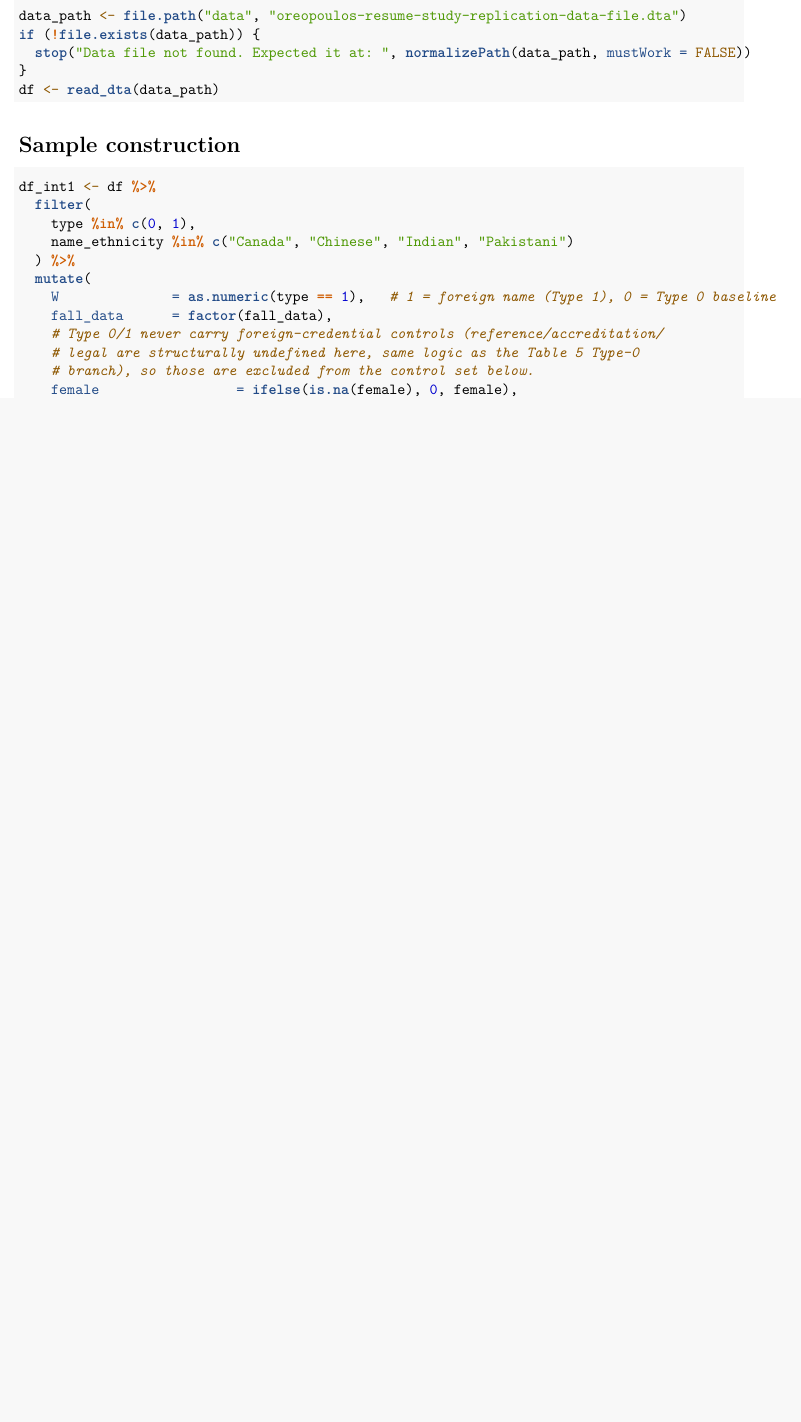
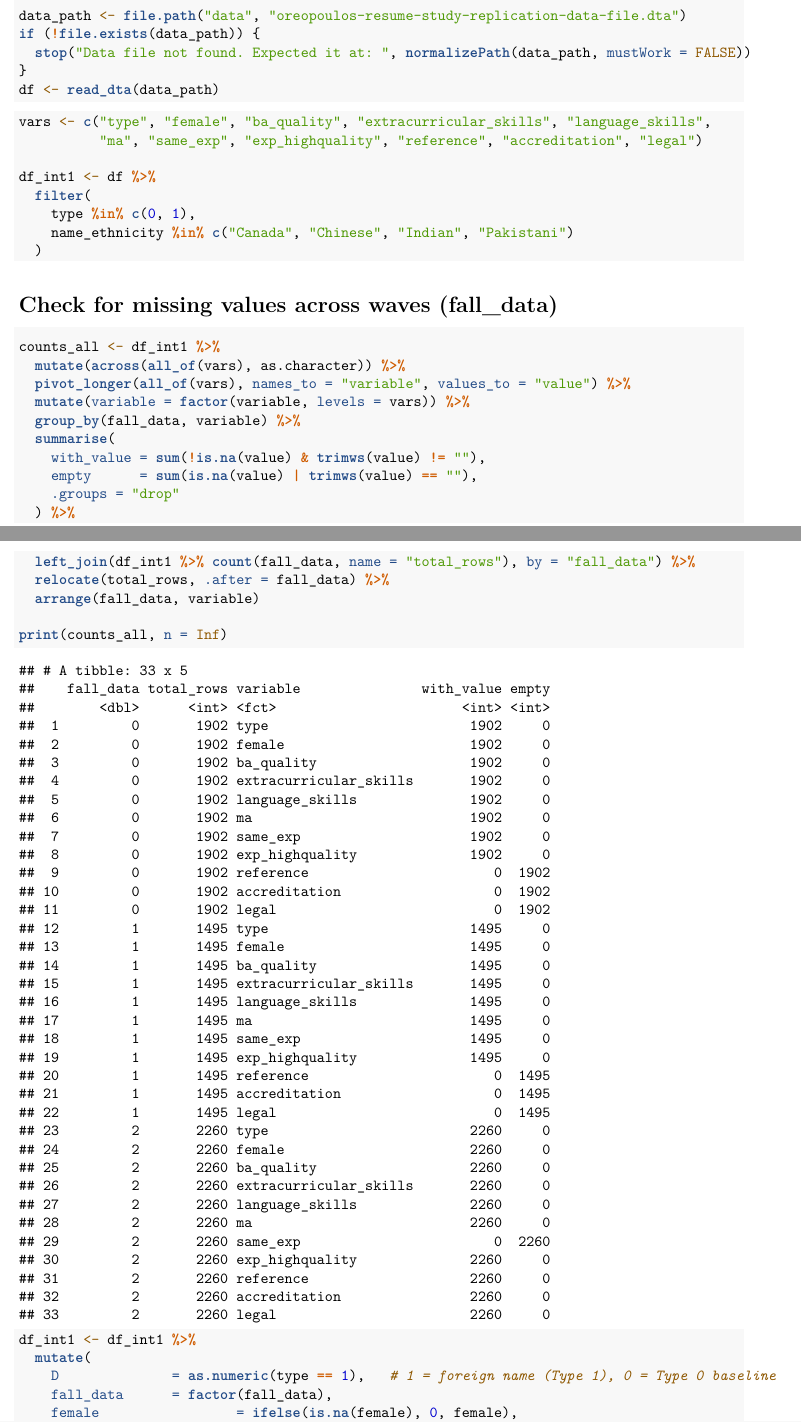
Before and after one commit to nathanialteo23/DSE4101-Immigrant-Discrimination-Project, an R Markdown document (Causal Forest.Rmd): part of page 1 of 5 before the commit and two parts of pages 1 and 2 of 6 after it, the two joined at a grey line, cut so that both start at the same text, the shorter picture padded with empty space. Rendered offline with R 4.5, knitr and Pandoc, then LaTeX, with nearby package versions; some code elsewhere in the file could not run offline; common packages that the code uses without loading them are loaded.

Commit message:
Added XiuLis code to the top, changed the treatment var to D. causal forest code same

````diff
--- a/Causal Forest.Rmd
+++ b/Causal Forest.Rmd
@@ -10,7 +10,7 @@ knitr::opts_chunk$set(echo = TRUE)
 
 # Setup
 
-```{r Setup and packages}
+```{r setup packages}
 required_packages <- c("haven", "estimatr", "dplyr", "modelsummary")
 missing_packages  <- setdiff(required_packages, rownames(installed.packages()))
 if (length(missing_packages) > 0) {
@@ -20,8 +20,10 @@ library(haven)
 library(estimatr)
 library(dplyr)
 library(modelsummary)
+library(tidyr)
 library(grf)
 library(knitr)
+
 
 data_path <- file.path("data", "oreopoulos-resume-study-replication-data-file.dta")
 if (!file.exists(data_path)) {
@@ -30,20 +32,45 @@ if (!file.exists(data_path)) {
 df <- read_dta(data_path)
 ```
 
-# Sample construction
 
-```{r sample}
+```{r}
+vars <- c("type", "female", "ba_quality", "extracurricular_skills", "language_skills",
+          "ma", "same_exp", "exp_highquality", "reference", "accreditation", "legal")
+
 df_int1 <- df %>%
   filter(
     type %in% c(0, 1),
     name_ethnicity %in% c("Canada", "Chinese", "Indian", "Pakistani")
+  )
+```
+
+
+# Check for missing values across waves (fall_data)
+
+```{r}
+counts_all <- df_int1 %>%
+  mutate(across(all_of(vars), as.character)) %>%
+  pivot_longer(all_of(vars), names_to = "variable", values_to = "value") %>%
+  mutate(variable = factor(variable, levels = vars)) %>%
+  group_by(fall_data, variable) %>%
+  summarise(
+    with_value = sum(!is.na(value) & trimws(value) != ""),
+    empty      = sum(is.na(value) | trimws(value) == ""),
+    .groups = "drop"
   ) %>%
+  left_join(df_int1 %>% count(fall_data, name = "total_rows"), by = "fall_data") %>%
+  relocate(total_rows, .after = fall_data) %>%
+  arrange(fall_data, variable)
+
+print(counts_all, n = Inf)
+```
+
+
+```{r}
+df_int1 <- df_int1 %>%
   mutate(
-    W              = as.numeric(type == 1),   # 1 = foreign name (Type 1), 0 = Type 0 baseline
+    D              = as.numeric(type == 1),   # 1 = foreign name (Type 1), 0 = Type 0 baseline
     fall_data      = factor(fall_data),
-    # Type 0/1 never carry foreign-credential controls (reference/accreditation/
-    # legal are structurally undefined here, same logic as the Table 5 Type-0
-    # branch), so those are excluded from the control set below.
     female                 = ifelse(is.na(female), 0, female),
     ba_quality              = ifelse(is.na(ba_quality), 0, ba_quality),
     extracurricular_skills  = ifelse(is.na(extracurricular_skills), 0, extracurricular_skills),
````
Also changed, not shown: Causal-Forest.pdf, Causal Forest.Rmd (17 more changed lines).
